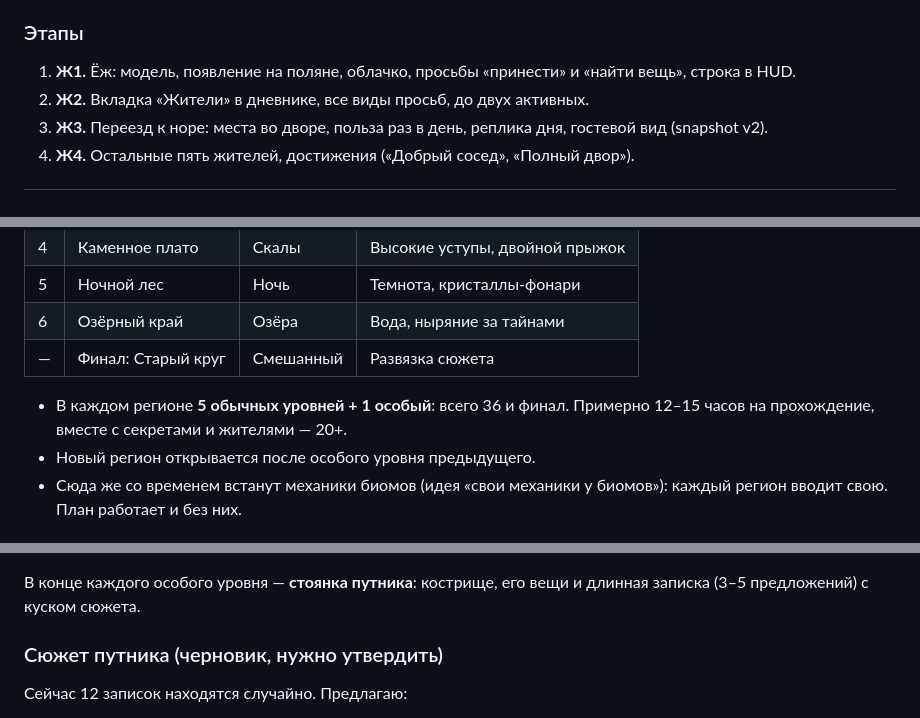
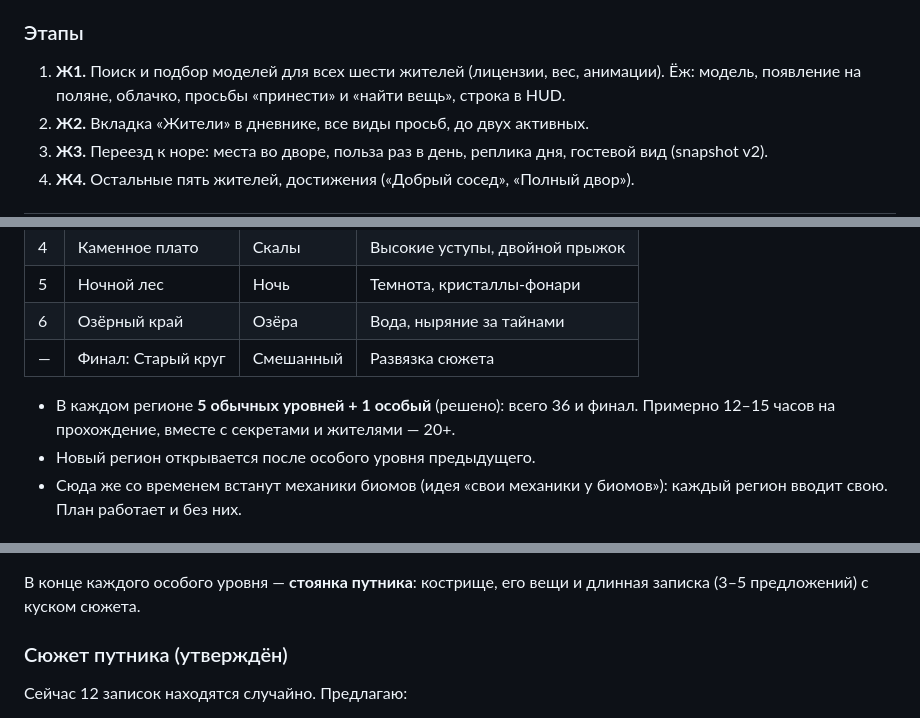
Before and after one commit to DEMENT0R/babylonjs-test-forest-game, a Markdown page: docs/plan-content.md, 3 parts joined by grey strips. GitHub-like rendering.

```diff
--- a/docs/plan-content.md
+++ b/docs/plan-content.md
@@ -124,7 +127,7 @@
 - `src/unlocks.ts` — «Жители» открываются вместе с норой: первый житель (Ёж) ждёт у старта 3-го уровня, потом на луговых уровнях.
 
 ### Этапы
-1. **Ж1.** Ёж: модель, появление на поляне, облачко, просьбы «принести» и «найти вещь», строка в HUD.
+1. **Ж1.** Поиск и подбор моделей для всех шести жителей (лицензии, вес, анимации). Ёж: модель, появление на поляне, облачко, просьбы «принести» и «найти вещь», строка в HUD.
 2. **Ж2.** Вкладка «Жители» в дневнике, все виды просьб, до двух активных.
 3. **Ж3.** Переезд к норе: места во дворе, польза раз в день, реплика дня, гостевой вид (snapshot v2).
 4. **Ж4.** Остальные пять жителей, достижения («Добрый сосед», «Полный двор»).
@@ -148,7 +151,7 @@
 | 6 | Озёрный край | Озёра | Вода, ныряние за тайнами |
 | — | Финал: Старый круг | Смешанный | Развязка сюжета |
 
-- В каждом регионе **5 обычных уровней + 1 особый**: всего 36 и финал. Примерно 12–15 часов на прохождение, вместе с секретами и жителями — 20+.
+- В каждом регионе **5 обычных уровней + 1 особый** (решено): всего 36 и финал. Примерно 12–15 часов на прохождение, вместе с секретами и жителями — 20+.
 - Новый регион открывается после особого уровня предыдущего.
 - Сюда же со временем встанут механики биомов (идея «свои механики у биомов»): каждый регион вводит свою. План работает и без них.
 
@@ -161,7 +164,7 @@
 
 В конце каждого особого уровня — **стоянка путника**: кострище, его вещи и длинная записка (3–5 предложений) с куском сюжета.
 
-### Сюжет путника (черновик, нужно утвердить)
+### Сюжет путника (утверждён)
 Сейчас 12 записок находятся случайно. Предлагаю:
 - Записки привязаны к регионам: 2 обычные на регион + длинная на стоянке. Всего около 20; 12 существующих распределяются, новые дописываются.
 - Арка: путник — прежний хранитель каменного круга. Порталы гаснут, и он идёт от круга к кругу, зажигая их, чтобы лес не распался на отдельные поляны. Он всегда на шаг впереди: тёплый пепел на стоянках, следы. В финале герой находит его последнюю стоянку у Старого круга. Записка там — «дальше ты сам». Нора героя становится норой нового хранителя, в финале добавляется вещь «Посох хранителя».
```
Also changed, not shown: other parts of docs/plan-content.md (+12 -9 lines).
